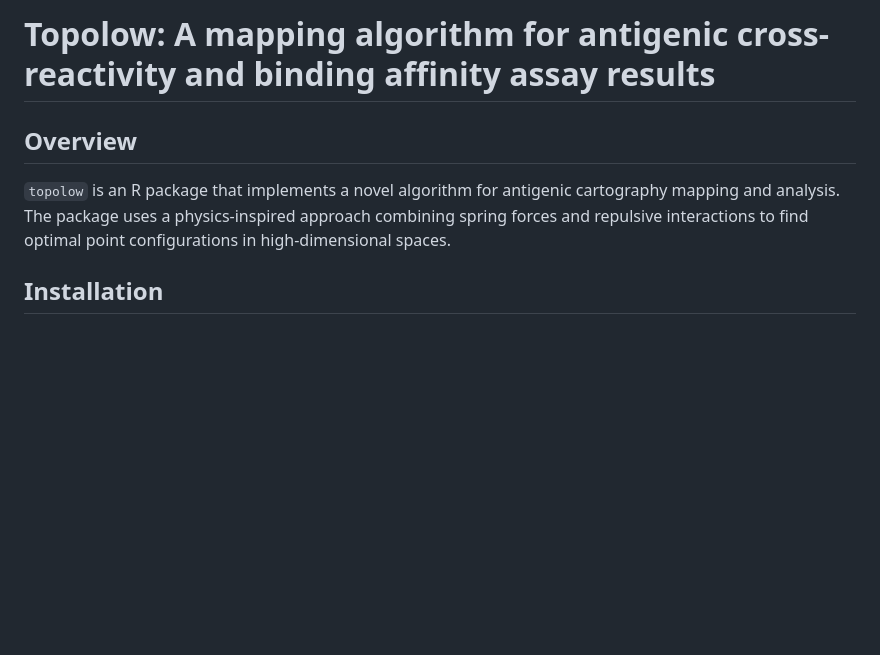
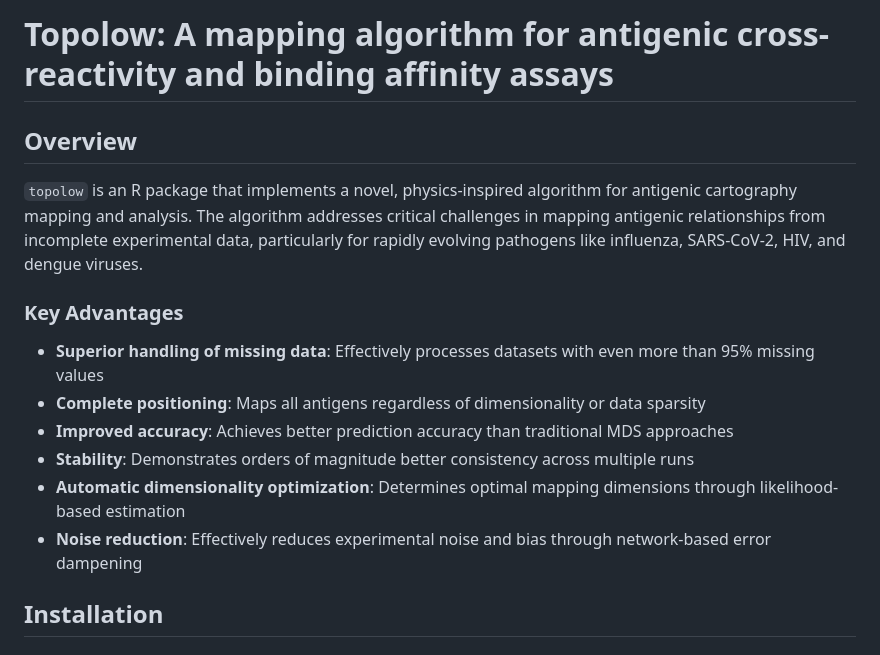
Before and after one commit to omid-arhami/topolow, a Markdown page: README.md, the part around the change printed below. Rendered like a GitHub page; blank space fills up the shorter version.

```diff
--- a/README.md
+++ b/README.md
@@ -1,8 +1,17 @@
-# Topolow: A mapping algorithm for antigenic cross-reactivity and binding affinity assay results
+# Topolow: A mapping algorithm for antigenic cross-reactivity and binding affinity assays
 
 ## Overview
 
-`topolow` is an R package that implements a novel algorithm for antigenic cartography mapping and analysis. The package uses a physics-inspired approach combining spring forces and repulsive interactions to find optimal point configurations in high-dimensional spaces.
+`topolow` is an R package that implements a novel, physics-inspired algorithm for antigenic cartography mapping and analysis. The algorithm addresses critical challenges in mapping antigenic relationships from incomplete experimental data, particularly for rapidly evolving pathogens like influenza, SARS-CoV-2, HIV, and dengue viruses.
+
+### Key Advantages
+
+- **Superior handling of missing data**: Effectively processes datasets with even more than 95% missing values
+- **Complete positioning**: Maps all antigens regardless of dimensionality or data sparsity
+- **Improved accuracy**: Achieves better prediction accuracy than traditional MDS approaches
+- **Stability**: Demonstrates orders of magnitude better consistency across multiple runs
+- **Automatic dimensionality optimization**: Determines optimal mapping dimensions through likelihood-based estimation
+- **Noise reduction**: Effectively reduces experimental noise and bias through network-based error dampening
 
 ## Installation
 
```
Also changed, not shown: other parts of README.md (+87 -19 lines).
